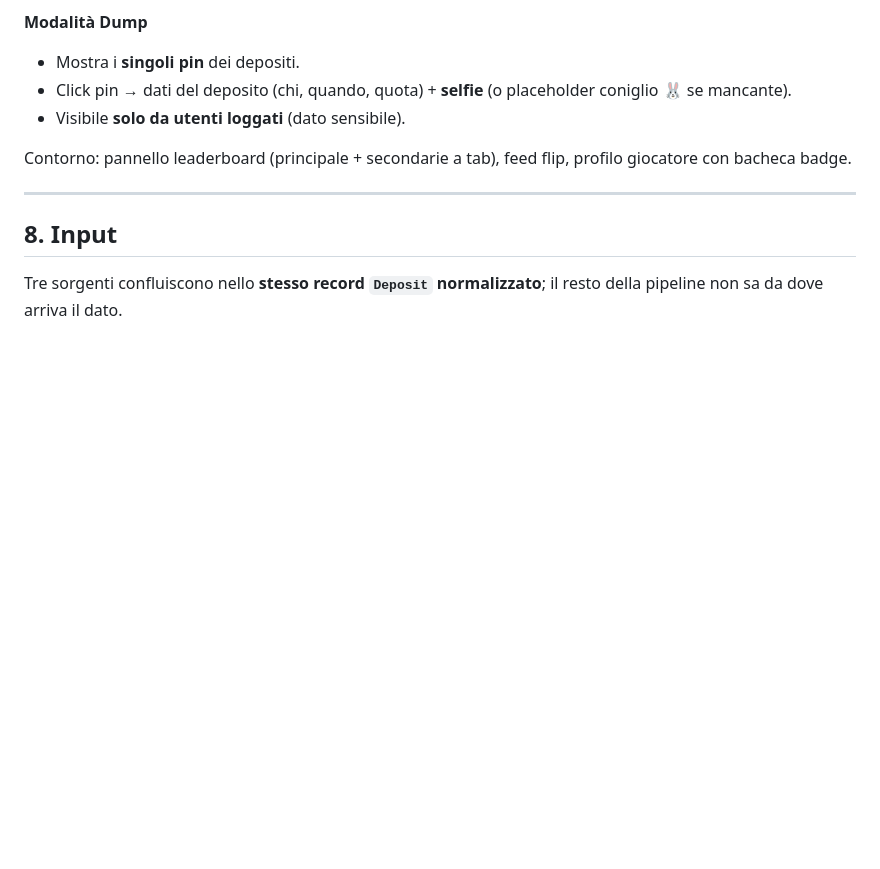
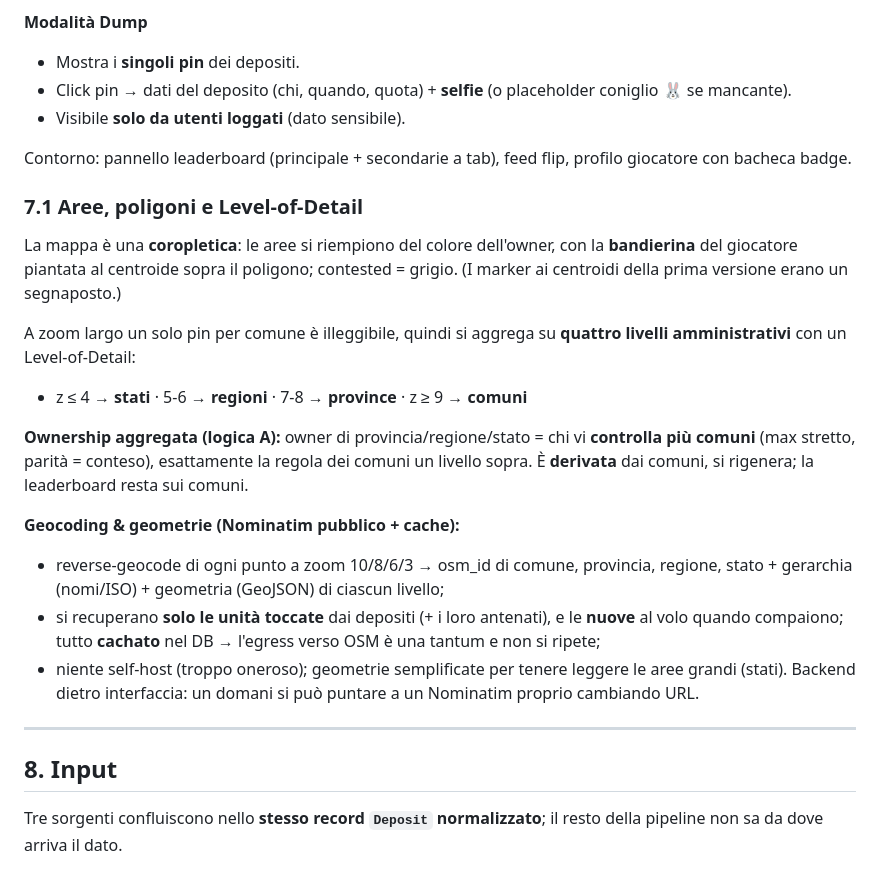
Before and after one commit to that-ugly-cat/conquisterco, a Markdown page: SPEC.md, the part around the change. Drawn GitHub-style; blank space fills up the shorter version.

Commit message:
SPEC §7.1 — coropletica, aggregati LOD e geocoding Nominatim+cache
Fissa il design mappa deciso con Spit: aree riempite col colore owner +
bandierina al centroide; Level-of-Detail su 4 livelli (stato/regione/provincia/
comune) con ownership aggregata logica A (owner = più comuni controllati,
derivata). Geocoding via Nominatim pubblico (no self-host), reverse a zoom
10/8/6/3 → osm_id + gerarchia + geometrie, solo unità toccate + fetch
incrementale, tutto cachato (egress una tantum). API verificata su punto reale.

Co-Authored-By: Claude Opus 4.8 <noreply@anthropic.com>

```diff
--- a/SPEC.md
+++ b/SPEC.md
@@ -143,6 +143,32 @@ Due modalità sulla stessa mappa (Leaflet / MapLibre):
 Contorno: pannello leaderboard (principale + secondarie a tab), feed flip, profilo
 giocatore con bacheca badge.
 
+### 7.1 Aree, poligoni e Level-of-Detail
+
+La mappa è una **coropletica**: le aree si riempiono del colore dell'owner, con la
+**bandierina** del giocatore piantata al centroide sopra il poligono; contested =
+grigio. (I marker ai centroidi della prima versione erano un segnaposto.)
+
+A zoom largo un solo pin per comune è illeggibile, quindi si aggrega su **quattro
+livelli amministrativi** con un Level-of-Detail:
+
+- z ≤ 4 → **stati** · 5-6 → **regioni** · 7-8 → **province** · z ≥ 9 → **comuni**
+
+**Ownership aggregata (logica A):** owner di provincia/regione/stato = chi vi
+**controlla più comuni** (max stretto, parità = conteso), esattamente la regola dei
+comuni un livello sopra. È **derivata** dai comuni, si rigenera; la leaderboard resta
+sui comuni.
+
+**Geocoding & geometrie (Nominatim pubblico + cache):**
+- reverse-geocode di ogni punto a zoom 10/8/6/3 → osm_id di comune, provincia,
+  regione, stato + gerarchia (nomi/ISO) + geometria (GeoJSON) di ciascun livello;
+- si recuperano **solo le unità toccate** dai depositi (+ i loro antenati), e le
+  **nuove** al volo quando compaiono; tutto **cachato** nel DB → l'egress verso OSM
+  è una tantum e non si ripete;
+- niente self-host (troppo oneroso); geometrie semplificate per tenere leggere le
+  aree grandi (stati). Backend dietro interfaccia: un domani si può puntare a un
+  Nominatim proprio cambiando URL.
+
 ---
 
 ## 8. Input
```
